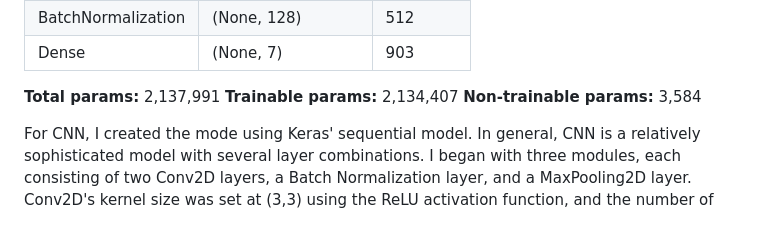
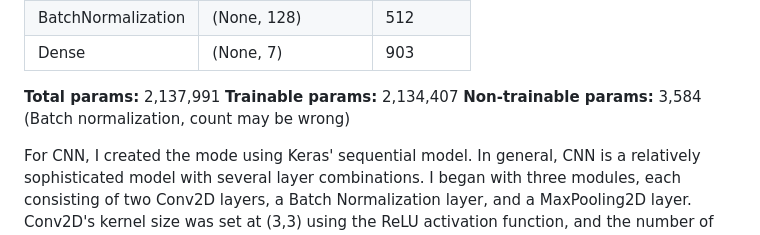
Before and after one commit to andreamiele/Facial-Emotion-Recognition, a Markdown page: README.md, the part around the change. Drawn GitHub-style.

```diff
--- a/README.md
+++ b/README.md
@@ -78,7 +78,7 @@ Every few frames, I collect a picture of the stream, analyse it as usual, and th
 
 **Total params:** 2,137,991 </br>
 **Trainable params:** 2,134,407 </br>
-**Non-trainable params:** 3,584 </br>
+**Non-trainable params:** 3,584 (Batch normalization, count may be wrong)</br>
 
 For CNN, I created the mode using Keras' sequential model. In general, CNN is a relatively sophisticated model with several layer combinations. I began with three modules, each consisting of two Conv2D layers, a Batch Normalization layer, and a MaxPooling2D layer.
 Conv2D's kernel size was set at (3,3) using the ReLU activation function, and the number of filters began at 256 and was reduced with each module until it reached 64 filters. MaxPooling2D employed a pool size of (2,2) and strides of (2,2). Following the Flatten layer, I had three Dense layer modules, each followed by a Batch Normalization layer.The activation function of ReLU was also employed in the Dense layers, which began with 512 filters and was halved with each module, finishing with 128 filters. The final Dense layer output has 7 filters with softmax as the activation function.
```
